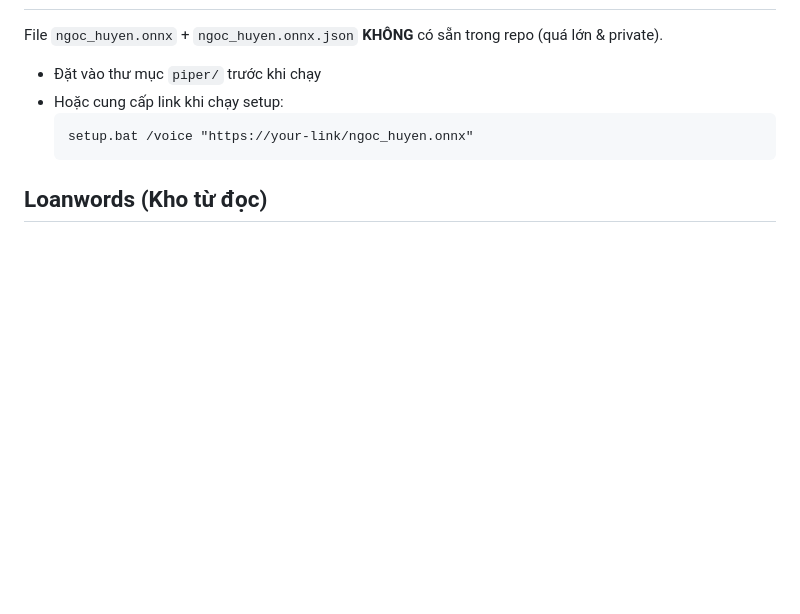
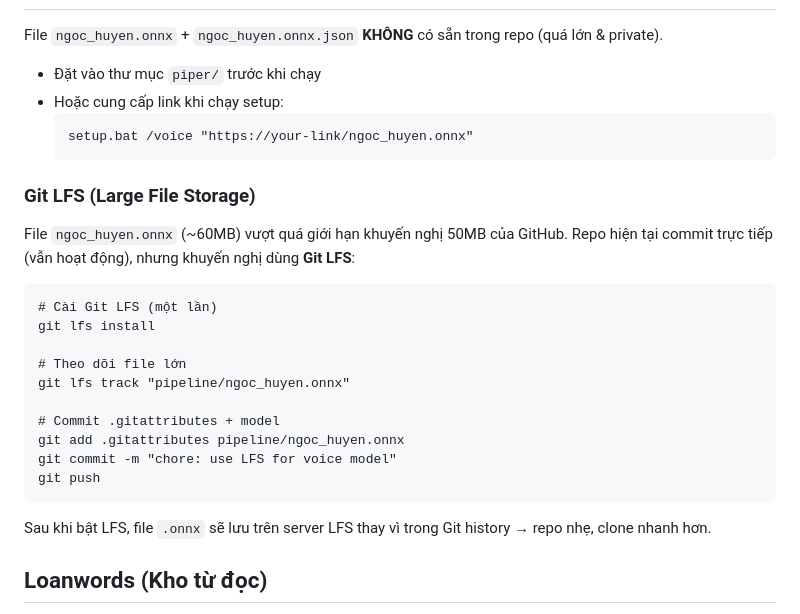
Before and after one commit to harrytheanh254/ngoc-huyen-studio, a Markdown page: README.md, the part around the change. Rendered like a GitHub page; blank space fills up the shorter version.

Commit message:
docs: add Git LFS instructions for voice model

````diff
--- a/README.md
+++ b/README.md
@@ -82,6 +82,25 @@ File `ngoc_huyen.onnx` + `ngoc_huyen.onnx.json` **KHÔNG** có sẵn trong repo
   setup.bat /voice "https://your-link/ngoc_huyen.onnx"
   ```
 
+### Git LFS (Large File Storage)
+File `ngoc_huyen.onnx` (~60MB) vượt quá giới hạn khuyến nghị 50MB của GitHub.
+Repo hiện tại commit trực tiếp (vẫn hoạt động), nhưng khuyến nghị dùng **Git LFS**:
+
+```cmd
+# Cài Git LFS (một lần)
+git lfs install
+
+# Theo dõi file lớn
+git lfs track "pipeline/ngoc_huyen.onnx"
+
+# Commit .gitattributes + model
+git add .gitattributes pipeline/ngoc_huyen.onnx
+git commit -m "chore: use LFS for voice model"
+git push
+```
+
+Sau khi bật LFS, file `.onnx` sẽ lưu trên server LFS thay vì trong Git history → repo nhẹ, clone nhanh hơn.
+
 ## Loanwords (Kho từ đọc)
 - **loanwords_vi.py**: 285+ từ cứng (sex→sét, anime→a ni me, cosplay→cót lay...)
 - **loanwords_dynamic.json**: Rỗng ban đầu — người dùng tự quét & thêm
````
